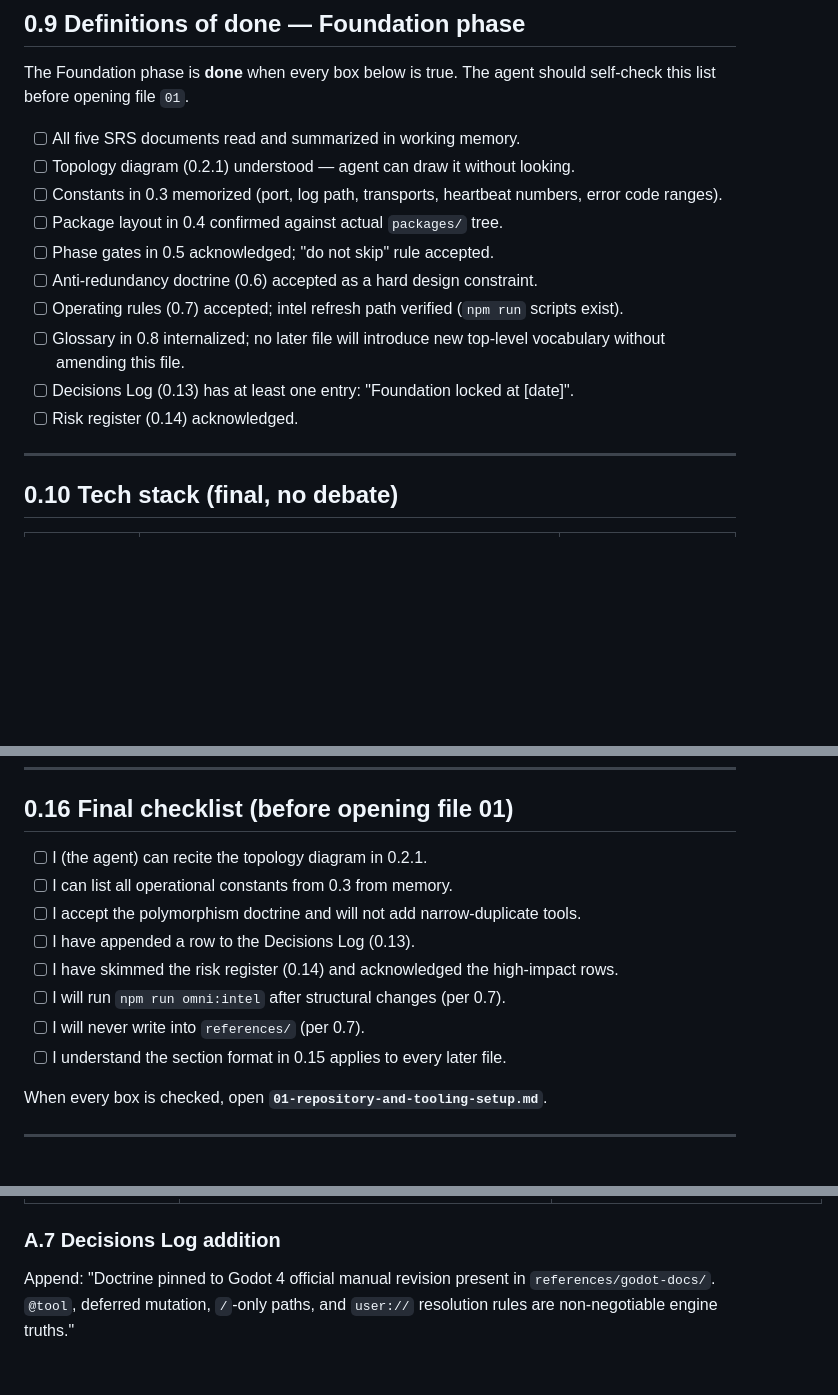
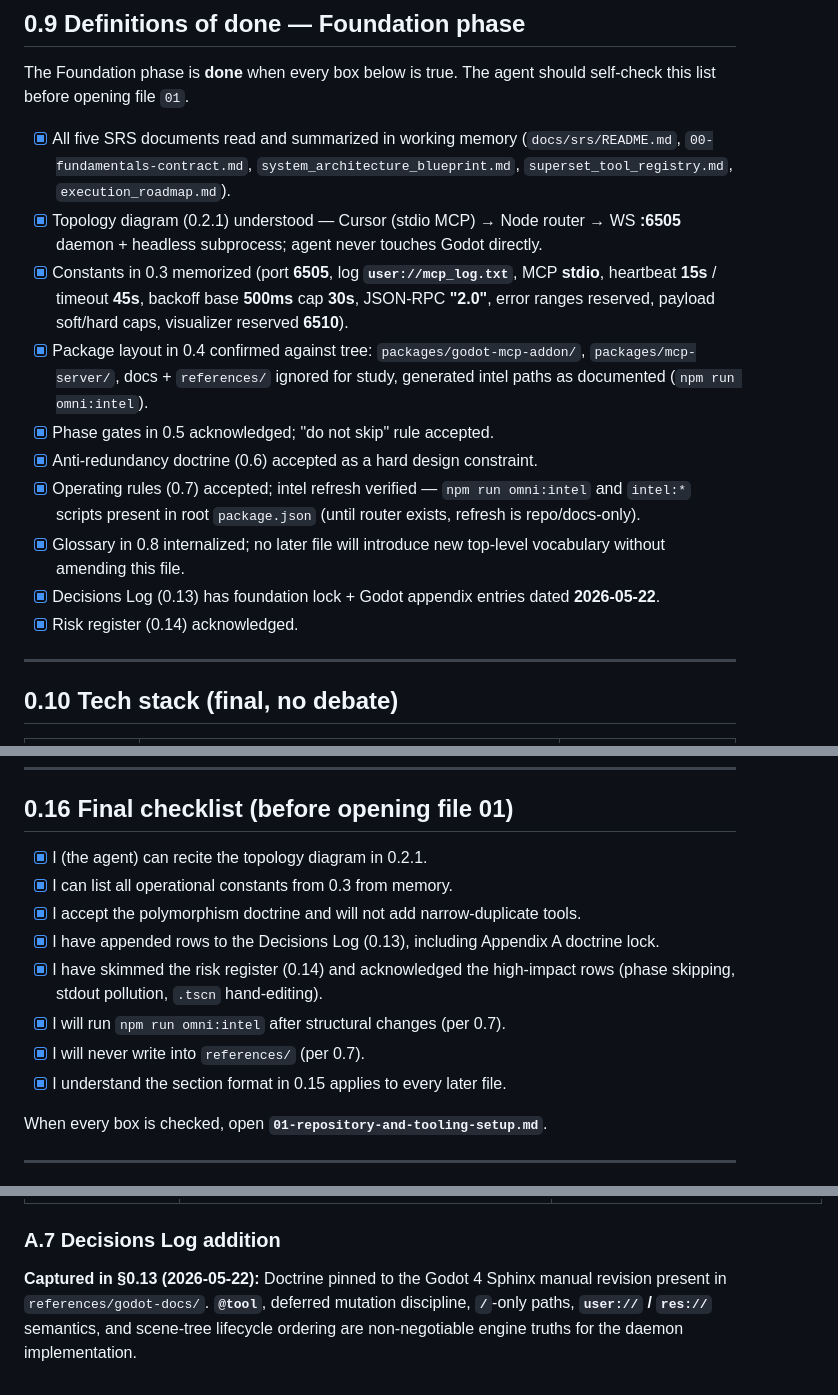
Before and after one commit to HambaliMarcel/godot-mcp-terravolt, a Markdown page: docs/tasklist/00-foundation-and-contracts.md, 3 parts joined by grey strips. GitHub-like rendering; blank space fills up the shorter version.

Commit message:
docs(tasklist): close foundation 00 checklists and decisions
Executor stamp, §0.9/0.16 ticks, and Appendix A Godot appendix rows recorded for Phase 1 handoff readiness.

```diff
--- a/docs/tasklist/00-foundation-and-contracts.md
+++ b/docs/tasklist/00-foundation-and-contracts.md
@@ -198,16 +200,16 @@ Use these terms exactly. They appear in every later file.
 
 The Foundation phase is **done** when every box below is true. The agent should self-check this list before opening file `01`.
 
-- [ ] All five SRS documents read and summarized in working memory.
-- [ ] Topology diagram (0.2.1) understood — agent can draw it without looking.
-- [ ] Constants in 0.3 memorized (port, log path, transports, heartbeat numbers, error code ranges).
-- [ ] Package layout in 0.4 confirmed against actual `packages/` tree.
-- [ ] Phase gates in 0.5 acknowledged; "do not skip" rule accepted.
-- [ ] Anti-redundancy doctrine (0.6) accepted as a hard design constraint.
-- [ ] Operating rules (0.7) accepted; intel refresh path verified (`npm run` scripts exist).
-- [ ] Glossary in 0.8 internalized; no later file will introduce new top-level vocabulary without amending this file.
-- [ ] Decisions Log (0.13) has at least one entry: "Foundation locked at \[date\]".
-- [ ] Risk register (0.14) acknowledged.
+- [x] All five SRS documents read and summarized in working memory (`docs/srs/README.md`, `00-fundamentals-contract.md`, `system_architecture_blueprint.md`, `superset_tool_registry.md`, `execution_roadmap.md`).
+- [x] Topology diagram (0.2.1) understood — Cursor (stdio MCP) → Node router → WS **:6505** daemon + headless subprocess; agent never touches Godot directly.
+- [x] Constants in 0.3 memorized (port **6505**, log **`user://mcp_log.txt`**, MCP **stdio**, heartbeat **15s** / timeout **45s**, backoff base **500ms** cap **30s**, JSON-RPC **"2.0"**, error ranges reserved, payload soft/hard caps, visualizer reserved **6510**).
+- [x] Package layout in 0.4 confirmed against tree: `packages/godot-mcp-addon/`, `packages/mcp-server/`, docs + `references/` ignored for study, generated intel paths as documented (`npm run omni:intel`).
+- [x] Phase gates in 0.5 acknowledged; "do not skip" rule accepted.
+- [x] Anti-redundancy doctrine (0.6) accepted as a hard design constraint.
+- [x] Operating rules (0.7) accepted; intel refresh verified — `npm run omni:intel` and `intel:*` scripts present in root `package.json` (until router exists, refresh is repo/docs-only).
+- [x] Glossary in 0.8 internalized; no later file will introduce new top-level vocabulary without amending this file.
+- [x] Decisions Log (0.13) has foundation lock + Godot appendix entries dated **2026-05-22**.
+- [x] Risk register (0.14) acknowledged.
 
 ---
 
@@ -332,14 +336,14 @@ If a later file lacks any of these sections, it is considered **incomplete** and
 
 ## 0.16 Final checklist (before opening file 01)
 
-- [ ] I (the agent) can recite the topology diagram in 0.2.1.
-- [ ] I can list all operational constants from 0.3 from memory.
-- [ ] I accept the polymorphism doctrine and will not add narrow-duplicate tools.
-- [ ] I have appended a row to the Decisions Log (0.13).
-- [ ] I have skimmed the risk register (0.14) and acknowledged the high-impact rows.
-- [ ] I will run `npm run omni:intel` after structural changes (per 0.7).
-- [ ] I will never write into `references/` (per 0.7).
-- [ ] I understand the section format in 0.15 applies to every later file.
+- [x] I (the agent) can recite the topology diagram in 0.2.1.
+- [x] I can list all operational constants from 0.3 from memory.
+- [x] I accept the polymorphism doctrine and will not add narrow-duplicate tools.
+- [x] I have appended rows to the Decisions Log (0.13), including Appendix A doctrine lock.
+- [x] I have skimmed the risk register (0.14) and acknowledged the high-impact rows (phase skipping, stdout pollution, `.tscn` hand-editing).
+- [x] I will run `npm run omni:intel` after structural changes (per 0.7).
+- [x] I will never write into `references/` (per 0.7).
+- [x] I understand the section format in 0.15 applies to every later file.
 
 When every box is checked, open **`01-repository-and-tooling-setup.md`**.
 
@@ -420,4 +424,4 @@ Source: `tutorials/scripting/gdscript/gdscript_styleguide.rst`.
 
 ### A.7 Decisions Log addition
 
-Append: "Doctrine pinned to Godot 4 official manual revision present in `references/godot-docs/`. `@tool`, deferred mutation, `/`-only paths, and `user://` resolution rules are non-negotiable engine truths."
+**Captured in §0.13 (2026-05-22):** Doctrine pinned to the Godot 4 Sphinx manual revision present in `references/godot-docs/`. **`@tool`**, deferred mutation discipline, **`/`**-only paths, **`user://` / `res://`** semantics, and scene-tree lifecycle ordering are non-negotiable engine truths for the daemon implementation.
```
Also changed, not shown: other parts of docs/tasklist/00-foundation-and-contracts.md (+6 -2 lines).
